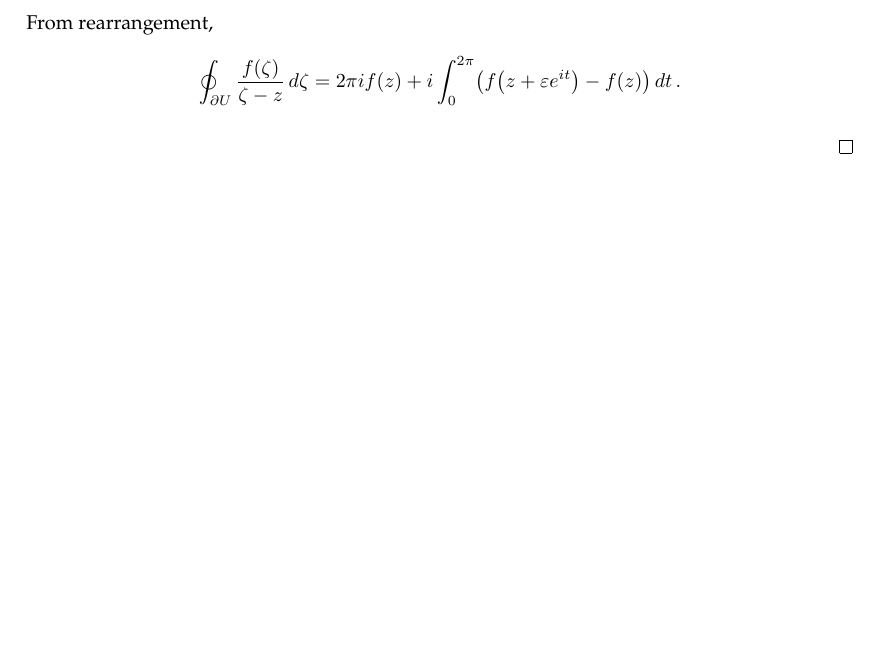
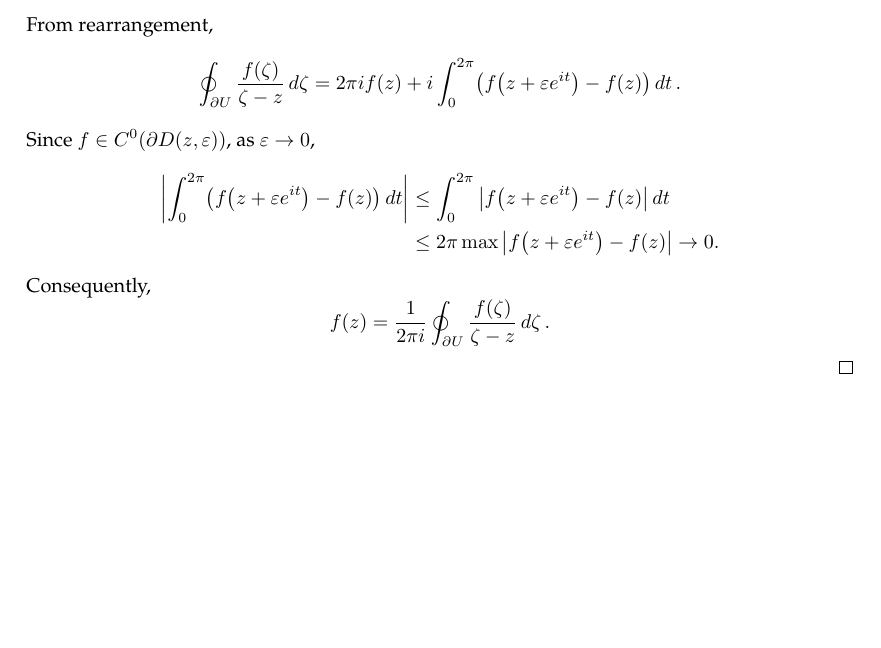
Before and after one commit to slipperking/complex-analysis-latex, a LaTeX document (main.tex): part of page 24 of 24, cut so that both start at the same text, the shorter picture padded with empty space. Compiled offline with pdfLaTeX.

Commit message:
overleaf_to_git (Sun May 25 01:07:55 2025 -0700): update main.tex from r4916 to r4931

```diff
--- a/main.tex
+++ b/main.tex
@@ -661,6 +661,10 @@ When Cauchy famously published \autoref{thm:cauchyintegralformula} and \autoref{
 \begin{proof}
     By the Cauchy--Goursat Integral Theorem (\autoref{thm:cauchygoursattheorem}), \[\int_{\partial\paren{U\setminus D(z,\varepsilon)}}\frac{f(\zeta)}{\zeta-z}\ddzeta=\oint_{\partial U}\frac{f(\zeta)}{\zeta-z}\ddzeta-\oint_{\partial D(z,\varepsilon)}\frac{f(\zeta)}{\zeta-z}\ddzeta=0.\]
     From rearrangement, \[\oint_{\partial U}\frac{f(\zeta)}{\zeta-z}\ddzeta=2\pi if(z)+i\int_0^{2\pi}\paren{f\paren{z+\varepsilon e^{it}}-f(z)}\dd{t}.\]
-
+    Since \(f\in C^0(\partial D(z,\varepsilon))\), as \(\varepsilon\to0\), \begin{align*}
+        \abs{\int_0^{2\pi}\paren{f\paren{z+\varepsilon e^{it}}-f(z)}\dd{t}}&\leq\int_0^{2\pi}\abs{f\paren{z+\varepsilon e^{it}}-f(z)}\dd{t}\\
+        &\leq2\pi\max\abs{f\paren{z+\varepsilon e^{it}}-f(z)}\to0.
+    \end{align*}
+    Consequently, \[f(z)=\frac{1}{2\pi i}\oint_{\partial U}\frac{f(\zeta)}{\zeta-z}\ddzeta.\]
 \end{proof}
 \end{document}
```
